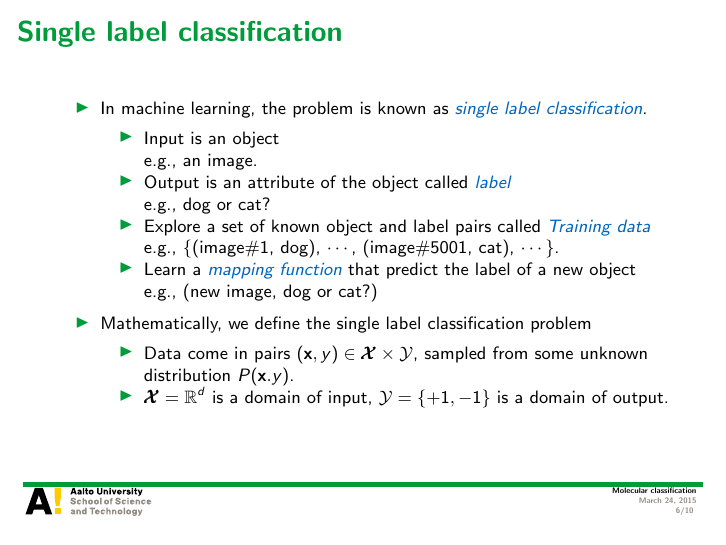
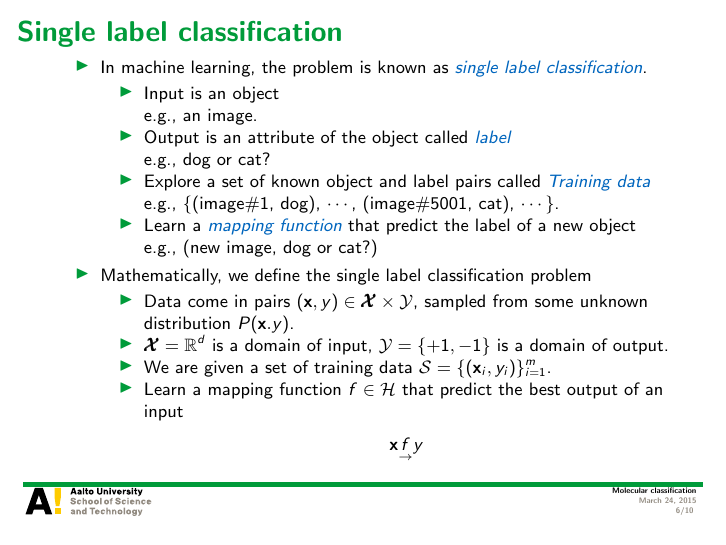
Before and after one commit to hongyusu/Posters_and_Presentations, LaTeX slides (Presentations/defence_presentation/example.tex): page 6 of 10. Compiled offline with pdfLaTeX.

Commit message:
auto upload

```diff
--- a/Presentations/defence_presentation/example.tex
+++ b/Presentations/defence_presentation/example.tex
@@ -107,6 +107,11 @@
 			\footnotesize
 			\item Data come in pairs $(\vx,y)\in\vXcal\times\Ycal$, sampled from some unknown distribution $P(\vx.y)$.
 			\item $\vXcal=\RR^d$ is a domain of input, $\Ycal=\{+1,-1\}$ is a domain of output.
+			\item We are given a set of training data $\Scal=\{(\vx_i,y_i)\}_{i=1}^{m}$.
+			\item Learn a mapping function $f\in\Hcal$ that predict the best output of an input
+			\begin{align*}
+				\vx\underset{\rightarrow}{f}y
+			\end{align*}
 		\end{itemize}
 	\end{itemize}
 \end{frame}
```
Also changed, not shown: 1 other file.
